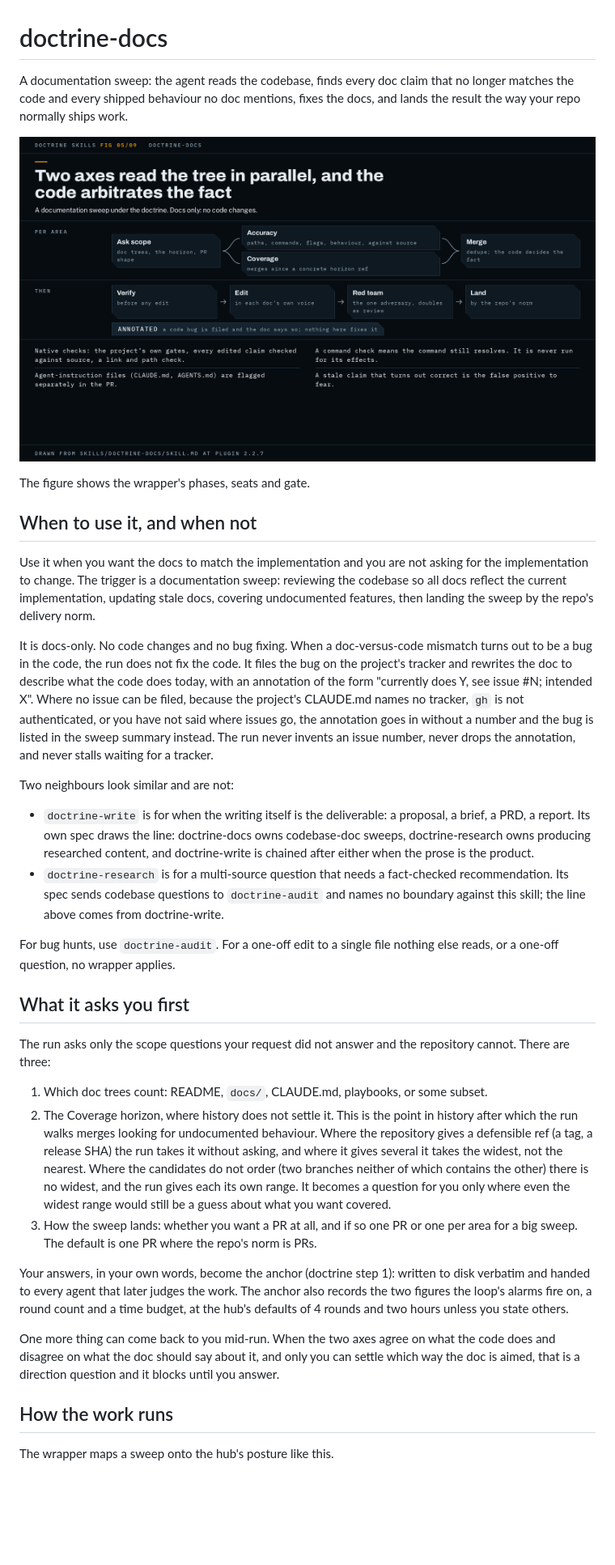
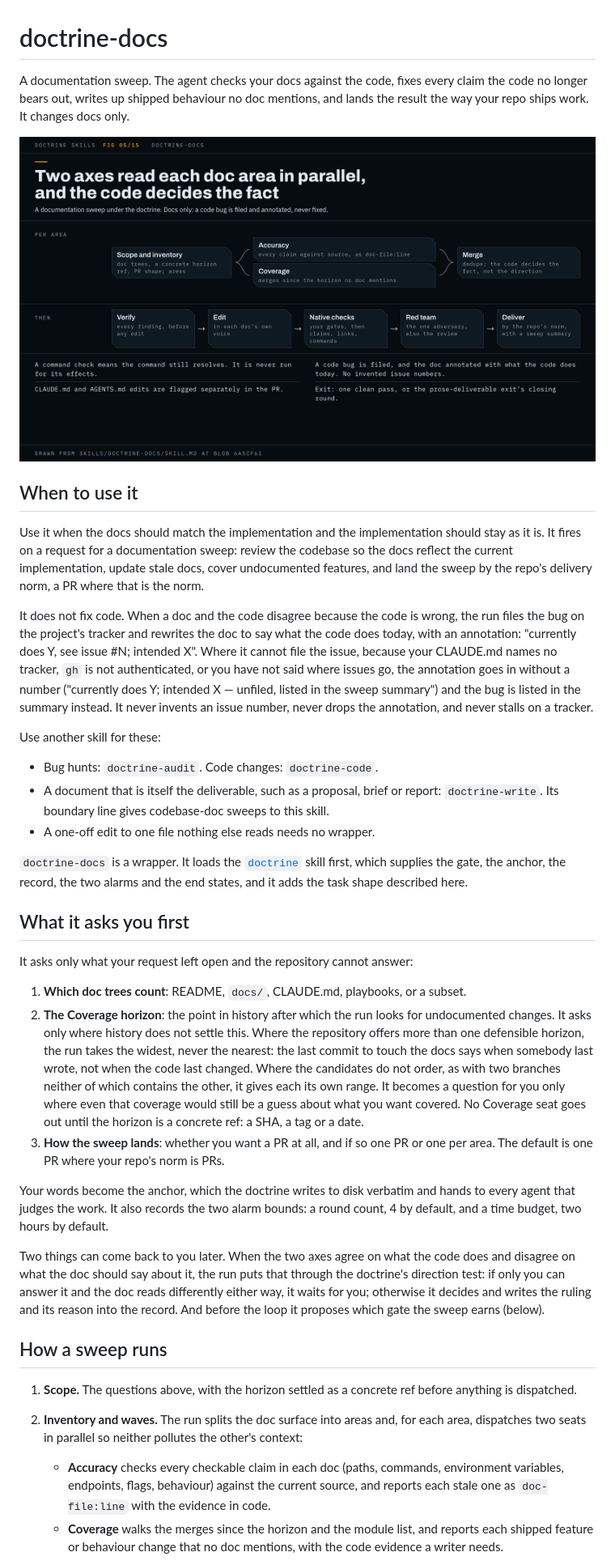
Before and after one commit to scottcrosby-securebine/doctrine-skills, a Markdown page: docs/skills/doctrine-docs.md, the part around one of its changes. Shown at 81% size. Drawn GitHub-style; pictures changed too: docs/skills/doctrine-docs.png; blank space fills up the shorter version.

Commit message:
doctrine-docs page and figure rewritten from the skill at 5e675ed, figure 05/15 with its source

```diff
--- a/docs/skills/doctrine-docs.md
+++ b/docs/skills/doctrine-docs.md
@@ -1,37 +1,39 @@
 # doctrine-docs
 
-A documentation sweep: the agent reads the codebase, finds every doc claim that no longer matches the code and every shipped behaviour no doc mentions, fixes the docs, and lands the result the way your repo normally ships work.
+A documentation sweep. The agent checks your docs against the code, fixes every claim the code no longer bears out, writes up shipped behaviour no doc mentions, and lands the result the way your repo ships work. It changes docs only.
 
-![The doctrine-docs wrapper as a pipeline: scope questions, then parallel Accuracy and Coverage waves per doc area, then verify, edit, a single red-team pass that is also the review, and delivery by the repo's norm.](doctrine-docs.png)
+![The doctrine-docs flow. Scope questions and an inventory of doc areas fan out to parallel Accuracy and Coverage seats per area, which merge, with the code deciding facts. Then verify, edit, native checks, one red team that is also the review, and delivery by the repo's norm.](doctrine-docs.png)
 
-The figure shows the wrapper's phases, seats and gate.
+## When to use it
 
-## When to use it, and when not
+Use it when the docs should match the implementation and the implementation should stay as it is. It fires on a request for a documentation sweep: review the codebase so the docs reflect the current implementation, update stale docs, cover undocumented features, and land the sweep by the repo's delivery norm, a PR where that is the norm.
 
-Use it when you want the docs to match the implementation and you are not asking for the implementation to change. The trigger is a documentation sweep: reviewing the codebase so all docs reflect the current implementation, updating stale docs, covering undocumented features, then landing the sweep by the repo's delivery norm.
+It does not fix code. When a doc and the code disagree because the code is wrong, the run files the bug on the project's tracker and rewrites the doc to say what the code does today, with an annotation: "currently does Y, see issue #N; intended X". Where it cannot file the issue, because your CLAUDE.md names no tracker, `gh` is not authenticated, or you have not said where issues go, the annotation goes in without a number ("currently does Y; intended X — unfiled, listed in the sweep summary") and the bug is listed in the summary instead. It never invents an issue number, never drops the annotation, and never stalls on a tracker.
 
-It is docs-only. No code changes and no bug fixing. When a doc-versus-code mismatch turns out to be a bug in the code, the run does not fix the code. It files the bug on the project's tracker and rewrites the doc to describe what the code does today, with an annotation of the form "currently does Y, see issue #N; intended X". Where no issue can be filed, because the project's CLAUDE.md names no tracker, `gh` is not authenticated, or you have not said where issues go, the annotation goes in without a number and the bug is listed in the sweep summary instead. The run never invents an issue number, never drops the annotation, and never stalls waiting for a tracker.
+Use another skill for these:
 
-Two neighbours look similar and are not:
+- Bug hunts: `doctrine-audit`. Code changes: `doctrine-code`.
+- A document that is itself the deliverable, such as a proposal, brief or report: `doctrine-write`. Its boundary line gives codebase-doc sweeps to this skill.
+- A one-off edit to one file nothing else reads needs no wrapper.
 
-- `doctrine-write` is for when the writing itself is the deliverable: a proposal, a brief, a PRD, a report. Its own spec draws the line: doctrine-docs owns codebase-doc sweeps, doctrine-research owns producing researched content, and doctrine-write is chained after either when the prose is the product.
-- `doctrine-research` is for a multi-source question that needs a fact-checked recommendation. Its spec sends codebase questions to `doctrine-audit` and names no boundary against this skill; the line above comes from doctrine-write.
-
-For bug hunts, use `doctrine-audit`. For a one-off edit to a single file nothing else reads, or a one-off question, no wrapper applies.
+`doctrine-docs` is a wrapper. It loads the [`doctrine`](doctrine.md) skill first, which supplies the gate, the anchor, the record, the two alarms and the end states, and it adds the task shape described here.
 
 ## What it asks you first
 
-The run asks only the scope questions your request did not answer and the repository cannot. There are three:
+It asks only what your request left open and the repository cannot answer:
 
-1. Which doc trees count: README, `docs/`, CLAUDE.md, playbooks, or some subset.
-2. The Coverage horizon, where history does not settle it. This is the point in history after which the run walks merges looking for undocumented behaviour. Where the repository gives a defensible ref (a tag, a release SHA) the run takes it without asking, and where it gives several it takes the widest, not the nearest. Where the candidates do not order (two branches neither of which contains the other) there is no widest, and the run gives each its own range. It becomes a question for you only where even the widest range would still be a guess about what you want covered.
-3. How the sweep lands: whether you want a PR at all, and if so one PR or one per area for a big sweep. The default is one PR where the repo's norm is PRs.
+1. **Which doc trees count**: README, `docs/`, CLAUDE.md, playbooks, or a subset.
+2. **The Coverage horizon**: the point in history after which the run looks for undocumented changes. It asks only where history does not settle this. Where the repository offers more than one defensible horizon, the run takes the widest, never the nearest: the last commit to touch the docs says when somebody last wrote, not when the code last changed. Where the candidates do not order, as with two branches neither of which contains the other, it gives each its own range. It becomes a question for you only where even that coverage would still be a guess about what you want covered. No Coverage seat goes out until the horizon is a concrete ref: a SHA, a tag or a date.
+3. **How the sweep lands**: whether you want a PR at all, and if so one PR or one per area. The default is one PR where your repo's norm is PRs.
 
-Your answers, in your own words, become the anchor (doctrine step 1): written to disk verbatim and handed to every agent that later judges the work. The anchor also records the two figures the loop's alarms fire on, a round count and a time budget, at the hub's defaults of 4 rounds and two hours unless you state others.
+Your words become the anchor, which the doctrine writes to disk verbatim and hands to every agent that judges the work. It also records the two alarm bounds: a round count, 4 by default, and a time budget, two hours by default.
 
-One more thing can come back to you mid-run. When the two axes agree on what the code does and disagree on what the doc should say about it, and only you can settle which way the doc is aimed, that is a direction question and it blocks until you answer.
+Two things can come back to you later. When the two axes agree on what the code does and disagree on what the doc should say about it, the run puts that through the doctrine's direction test: if only you can answer it and the doc reads differently either way, it waits for you; otherwise it decides and writes the ruling and its reason into the record. And before the loop it proposes which gate the sweep earns (below).
 
-## How the work runs
+## How a sweep runs
 
-The wrapper maps a sweep onto the hub's posture like this.
+1. **Scope.** The questions above, with the horizon settled as a concrete ref before anything is dispatched.
+2. **Inventory and waves.** The run splits the doc surface into areas and, for each area, dispatches two seats in parallel so neither pollutes the other's context:
+   - **Accuracy** checks every checkable claim in each doc (paths, commands, environment variables, endpoints, flags, behaviour) against the current source, and reports each stale one as `doc-file:line` with the evidence in code.
+   - **Coverage** walks the merges since the horizon and the module list, and reports each shipped feature or behaviour change that no doc mentions, with the code evidence a writer needs.
 
```
Also changed, not shown: other parts of docs/skills/doctrine-docs.md (+33 -69 lines), 1 other file.
